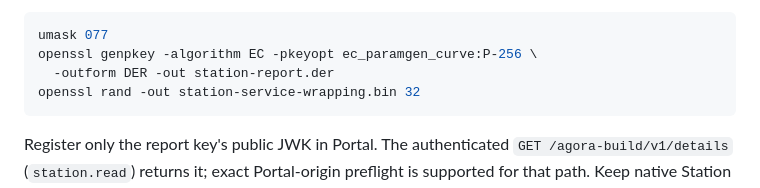
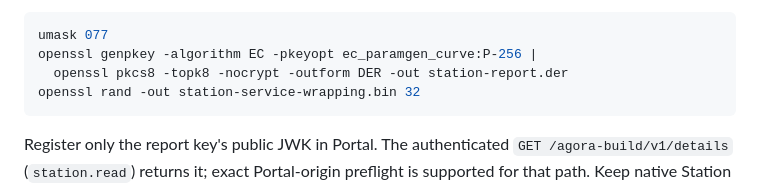
Before and after one commit to Agora-Build/Astation, a Markdown page: DEPLOY.md, the part around the change. Drawn GitHub-style.

Commit message:
Use explicit PKCS8 conversion for Station report keys
Verify the documented OpenSSL sequence emits the format required by the protected report-key loader on macOS.

🤖 Built with SMT <smt@agora.build>

````diff
--- a/DEPLOY.md
+++ b/DEPLOY.md
@@ -1205,8 +1205,8 @@ keys and must never overwrite an established deployment's files):
 
 ```sh
 umask 077
-openssl genpkey -algorithm EC -pkeyopt ec_paramgen_curve:P-256 \
-  -outform DER -out station-report.der
+openssl genpkey -algorithm EC -pkeyopt ec_paramgen_curve:P-256 |
+  openssl pkcs8 -topk8 -nocrypt -outform DER -out station-report.der
 openssl rand -out station-service-wrapping.bin 32
 ```
 
````
